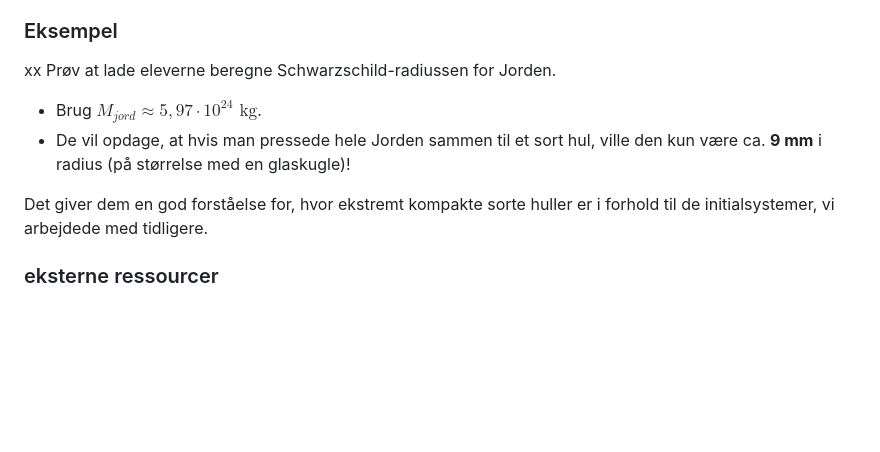
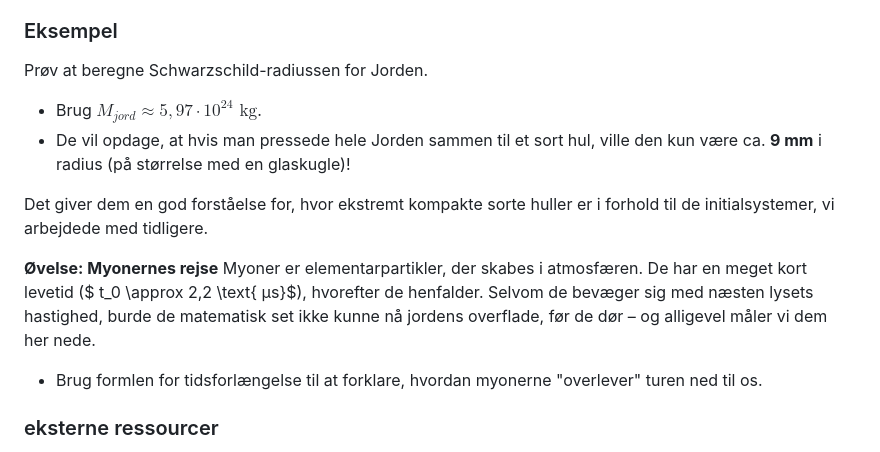
Before and after one commit to mpsteenstrup/fysik, a Markdown page: relativitetsteori.md, the part around one of its changes. Drawn GitHub-style; blank space fills up the shorter version.

```diff
--- a/relativitetsteori.md
+++ b/relativitetsteori.md
@@ -353,12 +387,17 @@ I virkeligheden er fysikken bagved dog anderledes:
 2.  **Relativistisk:** Lyset har altid farten $c$, men selve **rumtiden** er krummet så kraftigt inden for Schwarzschild-radiussen, at alle veje for lyset peger indad mod centrum.
 
 ### Eksempel
-xx
-Prøv at lade eleverne beregne Schwarzschild-radiussen for Jorden.
+
+Prøv at beregne Schwarzschild-radiussen for Jorden.
 * Brug $M_{jord} \approx 5,97 \cdot 10^{24} \text{ kg}$.
 * De vil opdage, at hvis man pressede hele Jorden sammen til et sort hul, ville den kun være ca. **9 mm** i radius (på størrelse med en glaskugle)!
 
 Det giver dem en god forståelse for, hvor ekstremt kompakte sorte huller er i forhold til de initialsystemer, vi arbejdede med tidligere.
+
+**Øvelse: Myonernes rejse**
+Myoner er elementarpartikler, der skabes i atmosfæren. De har en meget kort levetid ($ t_0 \approx 2,2 \text{ µs}$), hvorefter de henfalder. Selvom de bevæger sig med næsten lysets hastighed, burde de matematisk set ikke kunne nå jordens overflade, før de dør – og alligevel måler vi dem her nede.
+
+  * Brug formlen for tidsforlængelse til at forklare, hvordan myonerne "overlever" turen ned til os.
 
 
 
```
Also changed, not shown: other parts of relativitetsteori.md (+38 -4 lines).
